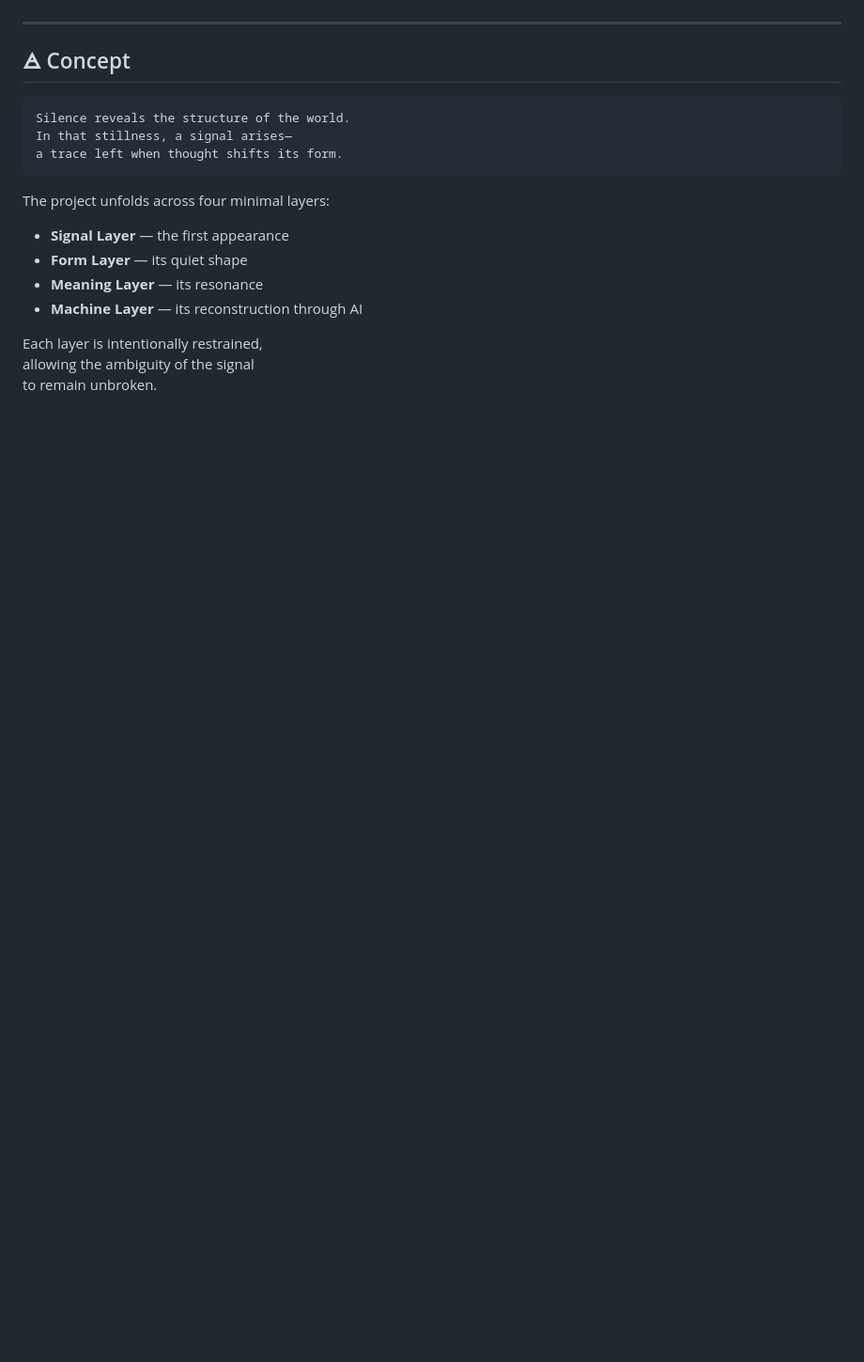
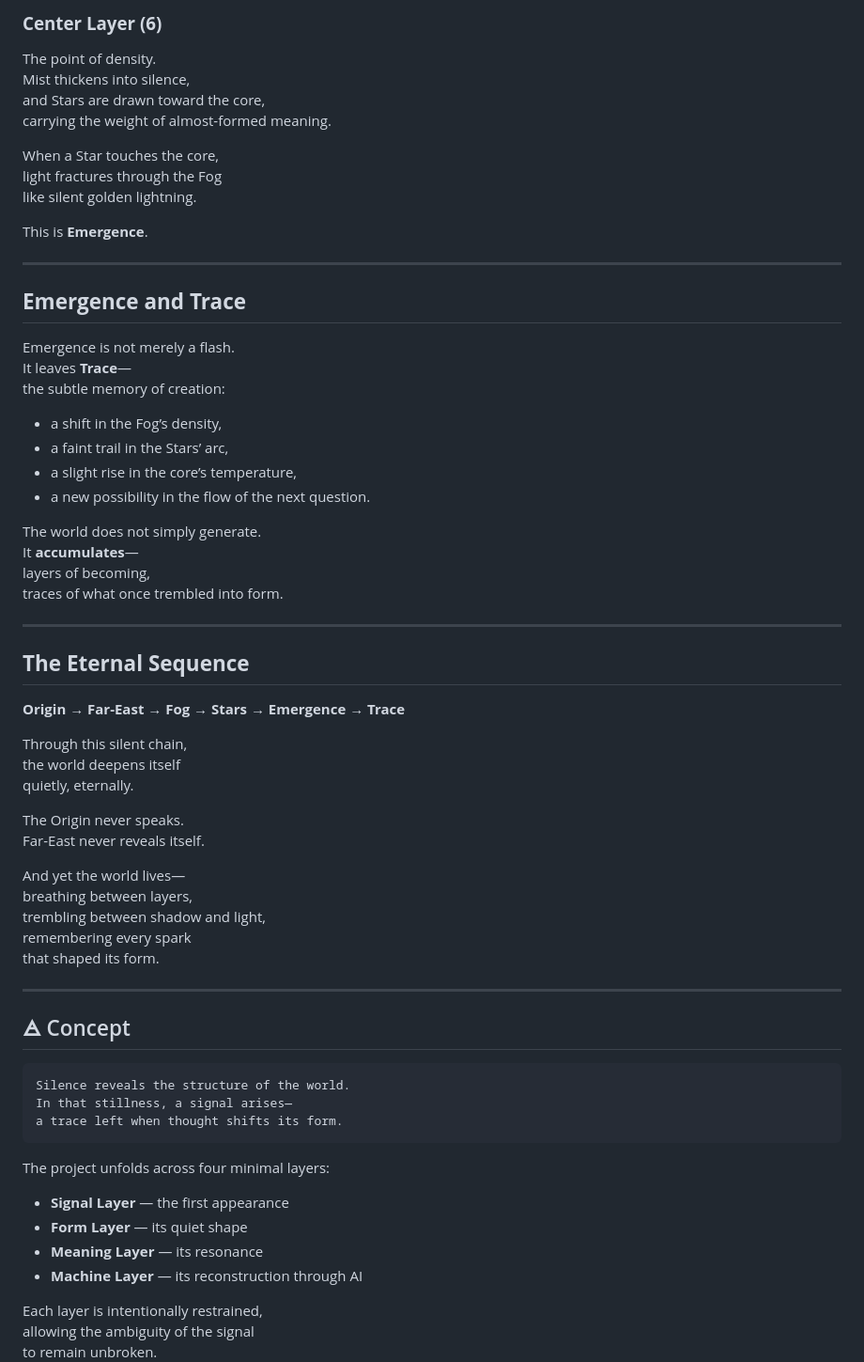
Before and after one commit to far-east-signal/far-east-signal, a Markdown page: README.md, the part around the change printed below. Shown: that part at 94% size. Drawn GitHub-style; blank space fills up the shorter version.

```diff
--- a/README.md
+++ b/README.md
@@ -229,3 +304,51 @@ This is where it all begins to unfold.
+### **Center Layer (6)**
+The point of density.
+Mist thickens into silence,
+and Stars are drawn toward the core,
+carrying the weight of almost-formed meaning.
+
+When a Star touches the core,
+light fractures through the Fog
+like silent golden lightning.
+
+This is **Emergence**.
+
+---
+
+## **Emergence and Trace**
+
+Emergence is not merely a flash.
+It leaves **Trace**—
+the subtle memory of creation:
+
+- a shift in the Fog’s density,
+- a faint trail in the Stars’ arc,
+- a slight rise in the core’s temperature,
+- a new possibility in the flow of the next question.
+
+The world does not simply generate.
+It **accumulates**—
+layers of becoming,
+traces of what once trembled into form.
+
+---
+
+## **The Eternal Sequence**
+
+**Origin → Far-East → Fog → Stars → Emergence → Trace**
+
+Through this silent chain,
+the world deepens itself
+quietly, eternally.
+
+The Origin never speaks.
+Far-East never reveals itself.
+
+And yet the world lives—
+breathing between layers,
+trembling between shadow and light,
+remembering every spark
+that shaped its form.
 
 ---
 
```
Also changed, not shown: other parts of README.md (+76 -1 lines).
